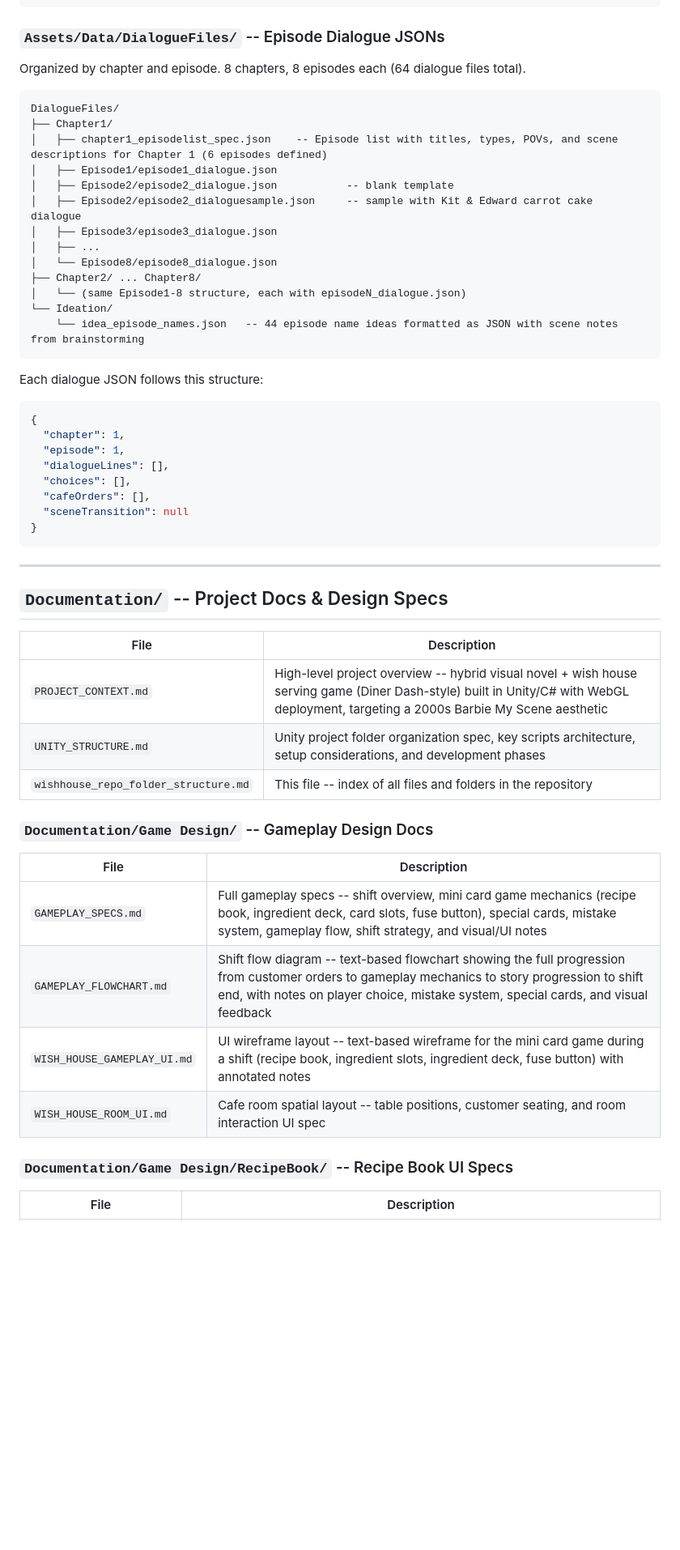
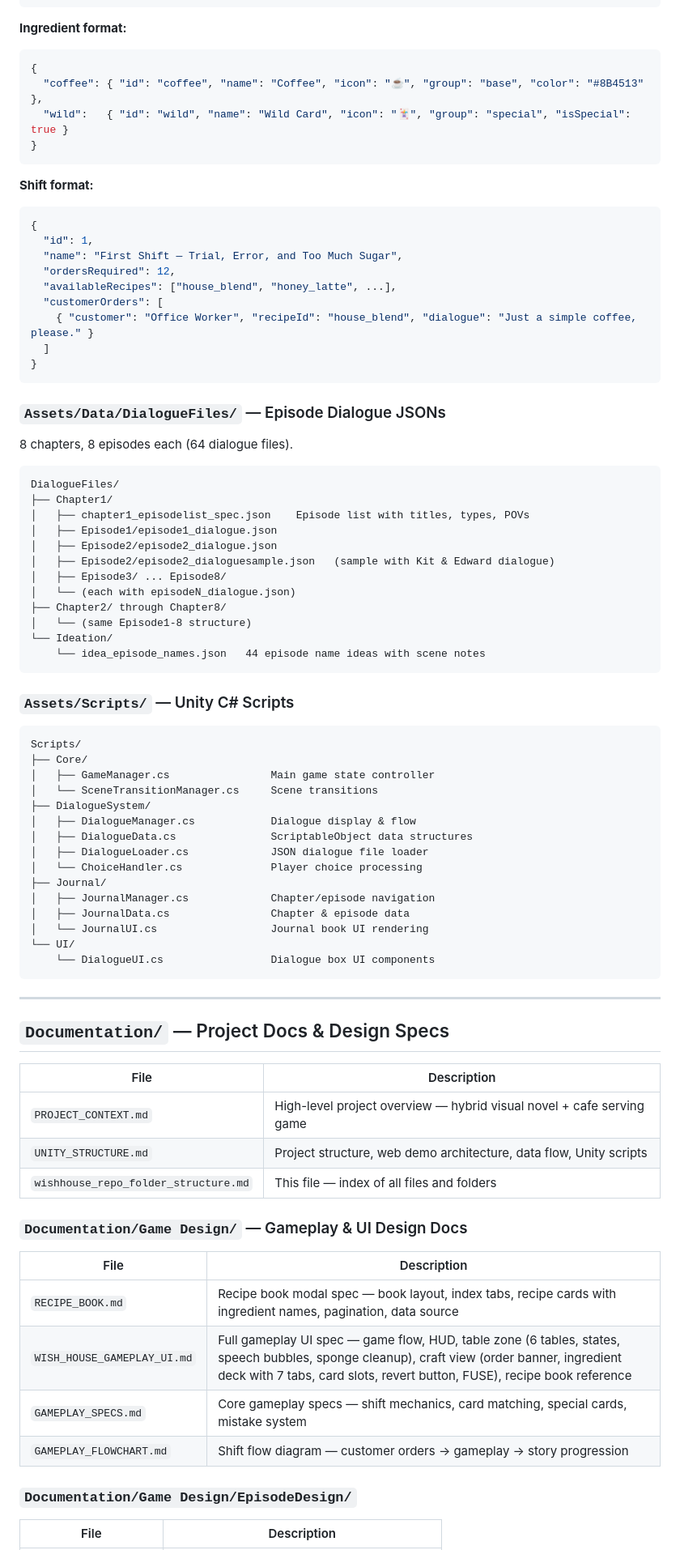
Before and after one commit to Robileen/wish-house, a Markdown page: Documentation/wishhouse_repo_folder_structure.md, the part around one of its changes. Shown at 81% size. Drawn GitHub-style; blank space fills up the shorter version.

````diff
--- a/Documentation/wishhouse_repo_folder_structure.md
+++ b/Documentation/wishhouse_repo_folder_structure.md
@@ -67,58 +85,86 @@ Each recipe JSON entry:
 }
 ```
 
-### `Assets/Data/DialogueFiles/` -- Episode Dialogue JSONs
+**Ingredient format:**
+```json
+{
+  "coffee": { "id": "coffee", "name": "Coffee", "icon": "☕", "group": "base", "color": "#8B4513" },
+  "wild":   { "id": "wild", "name": "Wild Card", "icon": "🃏", "group": "special", "isSpecial": true }
+}
+```
 
-Organized by chapter and episode. 8 chapters, 8 episodes each (64 dialogue files total).
+**Shift format:**
+```json
+{
+  "id": 1,
+  "name": "First Shift — Trial, Error, and Too Much Sugar",
+  "ordersRequired": 12,
+  "availableRecipes": ["house_blend", "honey_latte", ...],
+  "customerOrders": [
+    { "customer": "Office Worker", "recipeId": "house_blend", "dialogue": "Just a simple coffee, please." }
+  ]
+}
+```
+
+### `Assets/Data/DialogueFiles/` — Episode Dialogue JSONs
+
+8 chapters, 8 episodes each (64 dialogue files).
 
 ```
 DialogueFiles/
 ├── Chapter1/
-│   ├── chapter1_episodelist_spec.json    -- Episode list with titles, types, POVs, and scene descriptions for Chapter 1 (6 episodes defined)
+│   ├── chapter1_episodelist_spec.json    Episode list with titles, types, POVs
 │   ├── Episode1/episode1_dialogue.json
-│   ├── Episode2/episode2_dialogue.json           -- blank template
-│   ├── Episode2/episode2_dialoguesample.json     -- sample with Kit & Edward carrot cake dialogue
-│   ├── Episode3/episode3_dialogue.json
-│   ├── ...
-│   └── Episode8/episode8_dialogue.json
-├── Chapter2/ ... Chapter8/
-│   └── (same Episode1-8 structure, each with episodeN_dialogue.json)
+│   ├── Episode2/episode2_dialogue.json
+│   ├── Episode2/episode2_dialoguesample.json   (sample with Kit & Edward dialogue)
+│   ├── Episode3/ ... Episode8/
+│   └── (each with episodeN_dialogue.json)
+├── Chapter2/ through Chapter8/
+│   └── (same Episode1-8 structure)
 └── Ideation/
-    └── idea_episode_names.json   -- 44 episode name ideas formatted as JSON with scene notes from brainstorming
+    └── idea_episode_names.json   44 episode name ideas with scene notes
 ```
 
-Each dialogue JSON follows this structure:
-```json
-{
-  "chapter": 1,
-  "episode": 1,
-  "dialogueLines": [],
-  "choices": [],
-  "cafeOrders": [],
-  "sceneTransition": null
-}
+### `Assets/Scripts/` — Unity C# Scripts
+
+```
+Scripts/
+├── Core/
+│   ├── GameManager.cs                Main game state controller
+│   └── SceneTransitionManager.cs     Scene transitions
+├── DialogueSystem/
+│   ├── DialogueManager.cs            Dialogue display & flow
+│   ├── DialogueData.cs               ScriptableObject data structures
+│   ├── DialogueLoader.cs             JSON dialogue file loader
+│   └── ChoiceHandler.cs              Player choice processing
+├── Journal/
+│   ├── JournalManager.cs             Chapter/episode navigation
+│   ├── JournalData.cs                Chapter & episode data
+│   └── JournalUI.cs                  Journal book UI rendering
+└── UI/
+    └── DialogueUI.cs                 Dialogue box UI components
 ```
 
 ---
 
-## `Documentation/` -- Project Docs & Design Specs
+## `Documentation/` — Project Docs & Design Specs
 
 | File | Description |
 |------|-------------|
-| `PROJECT_CONTEXT.md` | High-level project overview -- hybrid visual novel + wish house serving game (Diner Dash-style) built in Unity/C# with WebGL deployment, targeting a 2000s Barbie My Scene aesthetic |
-| `UNITY_STRUCTURE.md` | Unity project folder organization spec, key scripts architecture, setup considerations, and development phases |
-| `wishhouse_repo_folder_structure.md` | This file -- index of all files and folders in the repository |
+| `PROJECT_CONTEXT.md` | High-level project overview — hybrid visual novel + cafe serving game |
+| `UNITY_STRUCTURE.md` | Project structure, web demo architecture, data flow, Unity scripts |
+| `wishhouse_repo_folder_structure.md` | This file — index of all files and folders |
 
-### `Documentation/Game Design/` -- Gameplay Design Docs
+### `Documentation/Game Design/` — Gameplay & UI Design Docs
 
 | File | Description |
 |------|-------------|
-| `GAMEPLAY_SPECS.md` | Full gameplay specs -- shift overview, mini card game mechanics (recipe book, ingredient deck, card slots, fuse button), special cards, mistake system, gameplay flow, shift strategy, and visual/UI notes |
-| `GAMEPLAY_FLOWCHART.md` | Shift flow diagram -- text-based flowchart showing the full progression from customer orders to gameplay mechanics to story progression to shift end, with notes on player choice, mistake system, special cards, and visual feedback |
-| `WISH_HOUSE_GAMEPLAY_UI.md` | UI wireframe layout -- text-based wireframe for the mini card game during a shift (recipe book, ingredient slots, ingredient deck, fuse button) with annotated notes |
-| `WISH_HOUSE_ROOM_UI.md` | Cafe room spatial layout -- table positions, customer seating, and room interaction UI spec |
+| `RECIPE_BOOK.md` | Recipe book modal spec — book layout, index tabs, recipe cards with ingredient names, pagination, data source |
+| `WISH_HOUSE_GAMEPLAY_UI.md` | Full gameplay UI spec — game flow, HUD, table zone (6 tables, states, speech bubbles, sponge cleanup), craft view (order banner, ingredient deck with 7 tabs, card slots, revert button, FUSE), recipe book reference |
+| `GAMEPLAY_SPECS.md` | Core gameplay specs — shift mechanics, card matching, special cards, mistake system |
+| `GAMEPLAY_FLOWCHART.md` | Shift flow diagram — customer orders → gameplay → story progression |
 
-### `Documentation/Game Design/RecipeBook/` -- Recipe Book UI Specs
+### `Documentation/Game Design/EpisodeDesign/`
 
 | File | Description |
 |------|-------------|
````
Also changed, not shown: other parts of Documentation/wishhouse_repo_folder_structure.md (+72 -46 lines).
